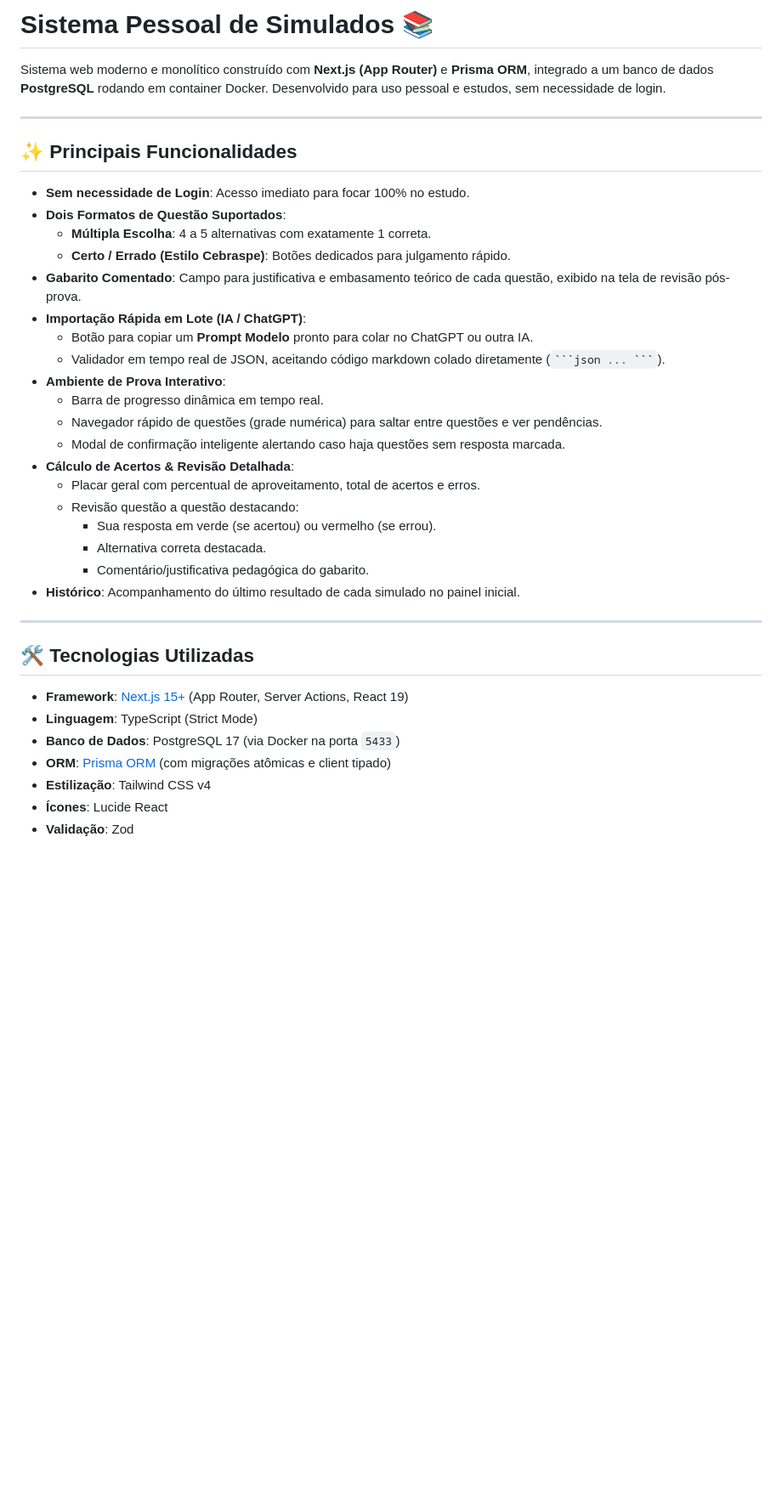
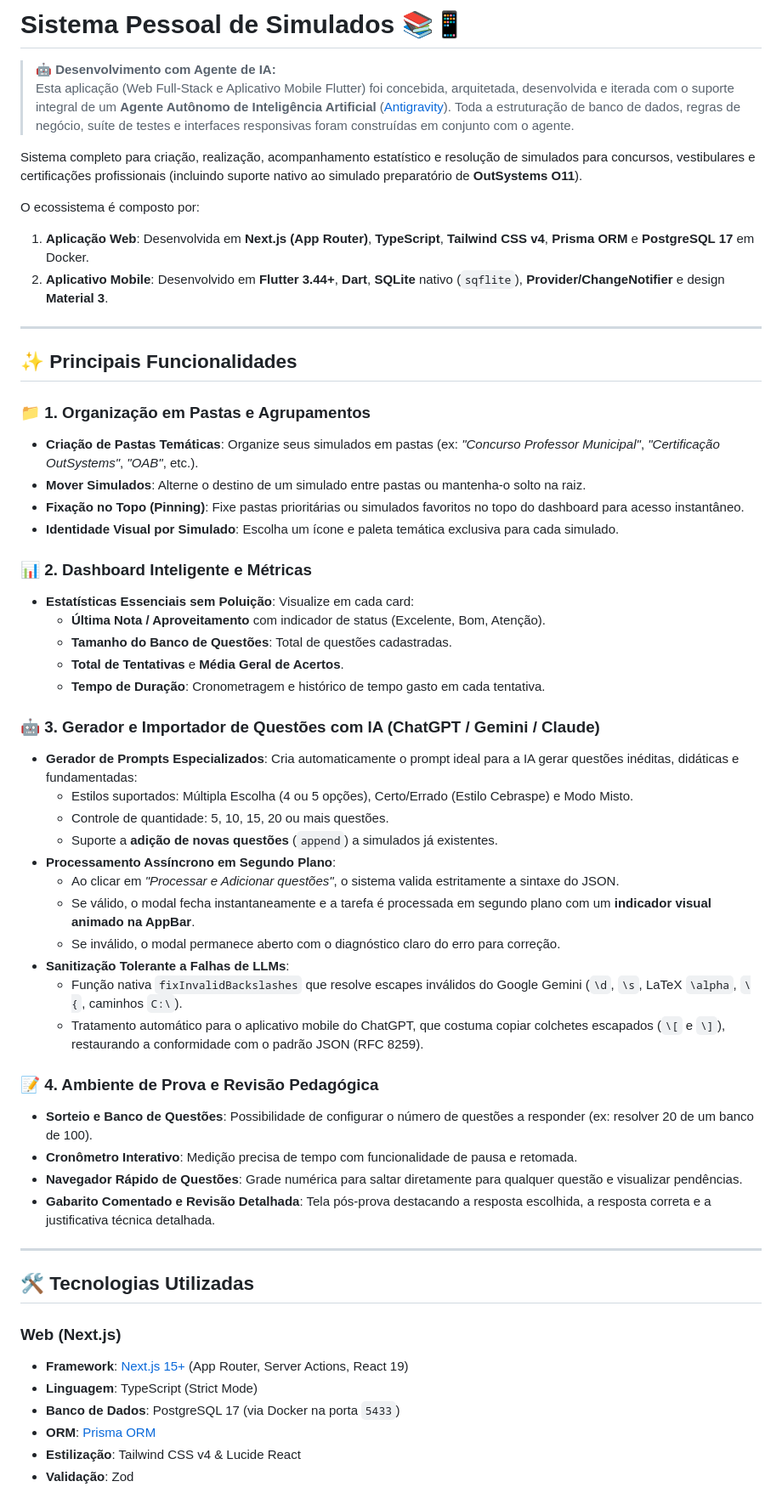
Before and after one commit to Alvaro-Antonio/simulados, a Markdown page: README.md, the part around one of its changes. Shown at 85% size. Rendered like a GitHub page; blank space fills up the shorter version.

Commit message:
docs: update README and system docs with AI agent attribution and feature guides

````diff
--- a/README.md
+++ b/README.md
@@ -1,39 +1,58 @@
-# Sistema Pessoal de Simulados 📚
+# Sistema Pessoal de Simulados 📚📱
 
-Sistema web moderno e monolítico construído com **Next.js (App Router)** e **Prisma ORM**, integrado a um banco de dados **PostgreSQL** rodando em container Docker. Desenvolvido para uso pessoal e estudos, sem necessidade de login.
+> 🤖 **Desenvolvimento com Agente de IA:**
+> Esta aplicação (Web Full-Stack e Aplicativo Mobile Flutter) foi concebida, arquitetada, desenvolvida e iterada com o suporte integral de um **Agente Autônomo de Inteligência Artificial** ([Antigravity](https://deepmind.google/)). Toda a estruturação de banco de dados, regras de negócio, suíte de testes e interfaces responsivas foram construídas em conjunto com o agente.
+
+Sistema completo para criação, realização, acompanhamento estatístico e resolução de simulados para concursos, vestibulares e certificações profissionais (incluindo suporte nativo ao simulado preparatório de **OutSystems O11**).
+
+O ecossistema é composto por:
+1. **Aplicação Web**: Desenvolvida em **Next.js (App Router)**, **TypeScript**, **Tailwind CSS v4**, **Prisma ORM** e **PostgreSQL 17** em Docker.
+2. **Aplicativo Mobile**: Desenvolvido em **Flutter 3.44+**, **Dart**, **SQLite** nativo (`sqflite`), **Provider/ChangeNotifier** e design **Material 3**.
 
 ---
 
 ## ✨ Principais Funcionalidades
 
-- **Sem necessidade de Login**: Acesso imediato para focar 100% no estudo.
-- **Dois Formatos de Questão Suportados**:
-  - **Múltipla Escolha**: 4 a 5 alternativas com exatamente 1 correta.
-  - **Certo / Errado (Estilo Cebraspe)**: Botões dedicados para julgamento rápido.
-- **Gabarito Comentado**: Campo para justificativa e embasamento teórico de cada questão, exibido na tela de revisão pós-prova.
-- **Importação Rápida em Lote (IA / ChatGPT)**:
-  - Botão para copiar um **Prompt Modelo** pronto para colar no ChatGPT ou outra IA.
-  - Validador em tempo real de JSON, aceitando código markdown colado diretamente (` ```json ... ``` `).
-- **Ambiente de Prova Interativo**:
-  - Barra de progresso dinâmica em tempo real.
-  - Navegador rápido de questões (grade numérica) para saltar entre questões e ver pendências.
-  - Modal de confirmação inteligente alertando caso haja questões sem resposta marcada.
-- **Cálculo de Acertos & Revisão Detalhada**:
-  - Placar geral com percentual de aproveitamento, total de acertos e erros.
-  - Revisão questão a questão destacando:
-    - Sua resposta em verde (se acertou) ou vermelho (se errou).
-    - Alternativa correta destacada.
-    - Comentário/justificativa pedagógica do gabarito.
-- **Histórico**: Acompanhamento do último resultado de cada simulado no painel inicial.
+### 📁 1. Organização em Pastas e Agrupamentos
+- **Criação de Pastas Temáticas**: Organize seus simulados em pastas (ex: *"Concurso Professor Municipal"*, *"Certificação OutSystems"*, *"OAB"*, etc.).
+- **Mover Simulados**: Alterne o destino de um simulado entre pastas ou mantenha-o solto na raiz.
+- **Fixação no Topo (Pinning)**: Fixe pastas prioritárias ou simulados favoritos no topo do dashboard para acesso instantâneo.
+- **Identidade Visual por Simulado**: Escolha um ícone e paleta temática exclusiva para cada simulado.
+
+### 📊 2. Dashboard Inteligente e Métricas
+- **Estatísticas Essenciais sem Poluição**: Visualize em cada card:
+  - **Última Nota / Aproveitamento** com indicador de status (Excelente, Bom, Atenção).
+  - **Tamanho do Banco de Questões**: Total de questões cadastradas.
+  - **Total de Tentativas** e **Média Geral de Acertos**.
+  - **Tempo de Duração**: Cronometragem e histórico de tempo gasto em cada tentativa.
+
+### 🤖 3. Gerador e Importador de Questões com IA (ChatGPT / Gemini / Claude)
+- **Gerador de Prompts Especializados**: Cria automaticamente o prompt ideal para a IA gerar questões inéditas, didáticas e fundamentadas:
+  - Estilos suportados: Múltipla Escolha (4 ou 5 opções), Certo/Errado (Estilo Cebraspe) e Modo Misto.
+  - Controle de quantidade: 5, 10, 15, 20 ou mais questões.
+  - Suporte a **adição de novas questões** (`append`) a simulados já existentes.
+- **Processamento Assíncrono em Segundo Plano**:
+  - Ao clicar em *"Processar e Adicionar questões"*, o sistema valida estritamente a sintaxe do JSON.
+  - Se válido, o modal fecha instantaneamente e a tarefa é processada em segundo plano com um **indicador visual animado na AppBar**.
+  - Se inválido, o modal permanece aberto com o diagnóstico claro do erro para correção.
+- **Sanitização Tolerante a Falhas de LLMs**:
+  - Função nativa `fixInvalidBackslashes` que resolve escapes inválidos do Google Gemini (`\d`, `\s`, LaTeX `\alpha`, `\{`, caminhos `C:\`).
+  - Tratamento automático para o aplicativo mobile do ChatGPT, que costuma copiar colchetes escapados (`\[` e `\]`), restaurando a conformidade com o padrão JSON (RFC 8259).
+
+### 📝 4. Ambiente de Prova e Revisão Pedagógica
+- **Sorteio e Banco de Questões**: Possibilidade de configurar o número de questões a responder (ex: resolver 20 de um banco de 100).
+- **Cronômetro Interativo**: Medição precisa de tempo com funcionalidade de pausa e retomada.
+- **Navegador Rápido de Questões**: Grade numérica para saltar diretamente para qualquer questão e visualizar pendências.
+- **Gabarito Comentado e Revisão Detalhada**: Tela pós-prova destacando a resposta escolhida, a resposta correta e a justificativa técnica detalhada.
 
 ---
 
 ## 🛠️ Tecnologias Utilizadas
 
+### Web (Next.js)
 - **Framework**: [Next.js 15+](https://nextjs.org/) (App Router, Server Actions, React 19)
 - **Linguagem**: TypeScript (Strict Mode)
 - **Banco de Dados**: PostgreSQL 17 (via Docker na porta `5433`)
-- **ORM**: [Prisma ORM](https://www.prisma.io/) (com migrações atômicas e client tipado)
-- **Estilização**: Tailwind CSS v4
-- **Ícones**: Lucide React
+- **ORM**: [Prisma ORM](https://www.prisma.io/)
+- **Estilização**: Tailwind CSS v4 & Lucide React
 - **Validação**: Zod
````
Also changed, not shown: other parts of README.md (+79 -75 lines), docs/DOCUMENTACAO_SISTEMA_SIMULADOS.md (added, +260 -0 lines).
